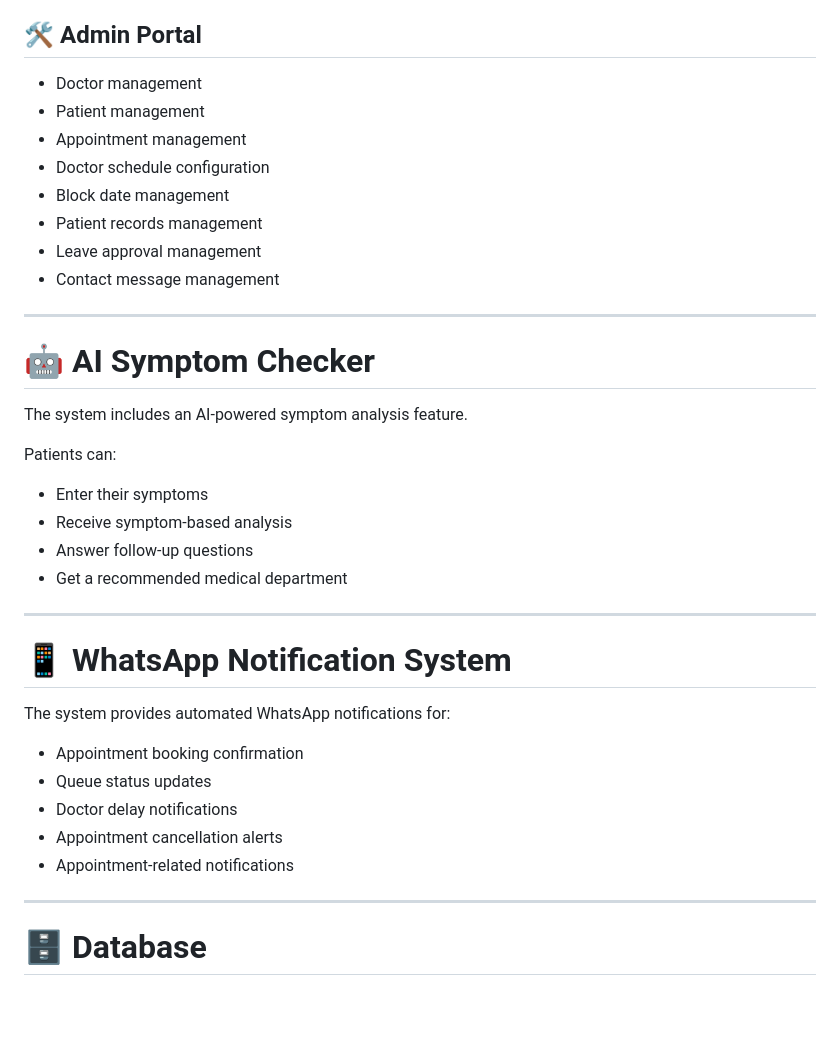
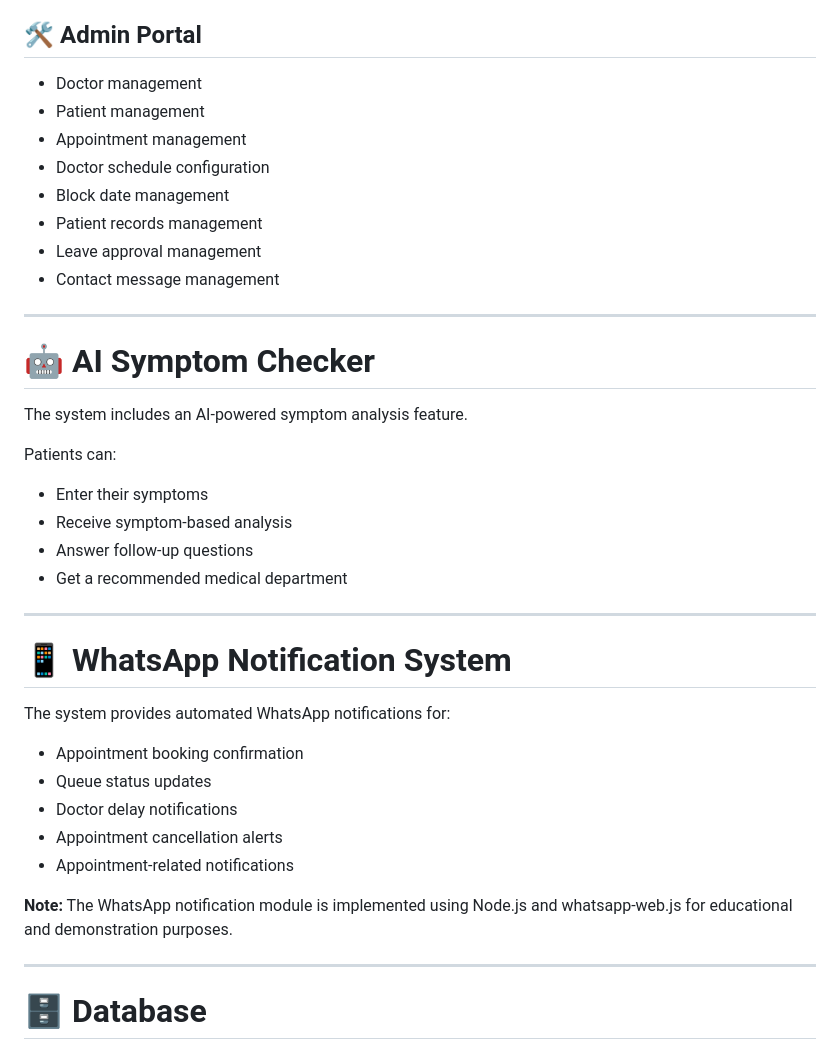
Before and after one commit to kabila15/Smart-AI-Hospital-Management-System, a Markdown page: README.md, the part around one of its changes. Rendered like a GitHub page; blank space fills up the shorter version.

```diff
--- a/README.md
+++ b/README.md
@@ -166,14 +180,14 @@ http://localhost/Smart%20AI%20hospital%20management%20system/
 
 ## 🛠️ Admin Portal
 
-- Doctor management
-- Patient management
-- Appointment management
-- Doctor schedule configuration
-- Block date management
-- Patient records management
-- Leave approval management
-- Contact message management
+* Doctor management
+* Patient management
+* Appointment management
+* Doctor schedule configuration
+* Block date management
+* Patient records management
+* Leave approval management
+* Contact message management
 
 ---
 
@@ -183,10 +197,10 @@ The system includes an AI-powered symptom analysis feature.
 
 Patients can:
 
-- Enter their symptoms
-- Receive symptom-based analysis
-- Answer follow-up questions
-- Get a recommended medical department
+* Enter their symptoms
+* Receive symptom-based analysis
+* Answer follow-up questions
+* Get a recommended medical department
 
 ---
 
@@ -194,11 +208,14 @@ Patients can:
 
 The system provides automated WhatsApp notifications for:
 
-- Appointment booking confirmation
-- Queue status updates
-- Doctor delay notifications
-- Appointment cancellation alerts
-- Appointment-related notifications
+* Appointment booking confirmation
+* Queue status updates
+* Doctor delay notifications
+* Appointment cancellation alerts
+* Appointment-related notifications
+
+**Note:**
+The WhatsApp notification module is implemented using Node.js and whatsapp-web.js for educational and demonstration purposes.
 
 ---
 
```
Also changed, not shown: other parts of README.md (+93 -75 lines).
